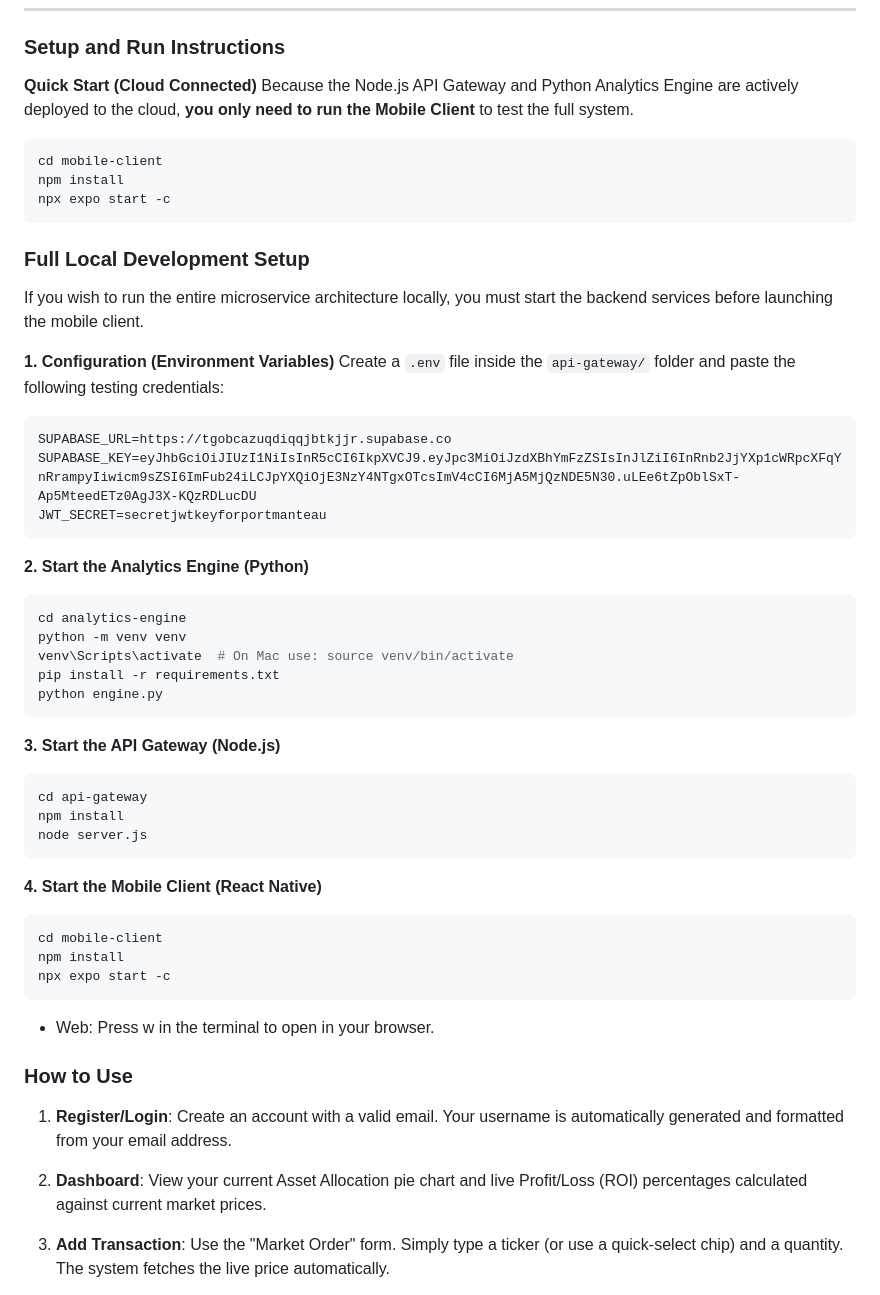
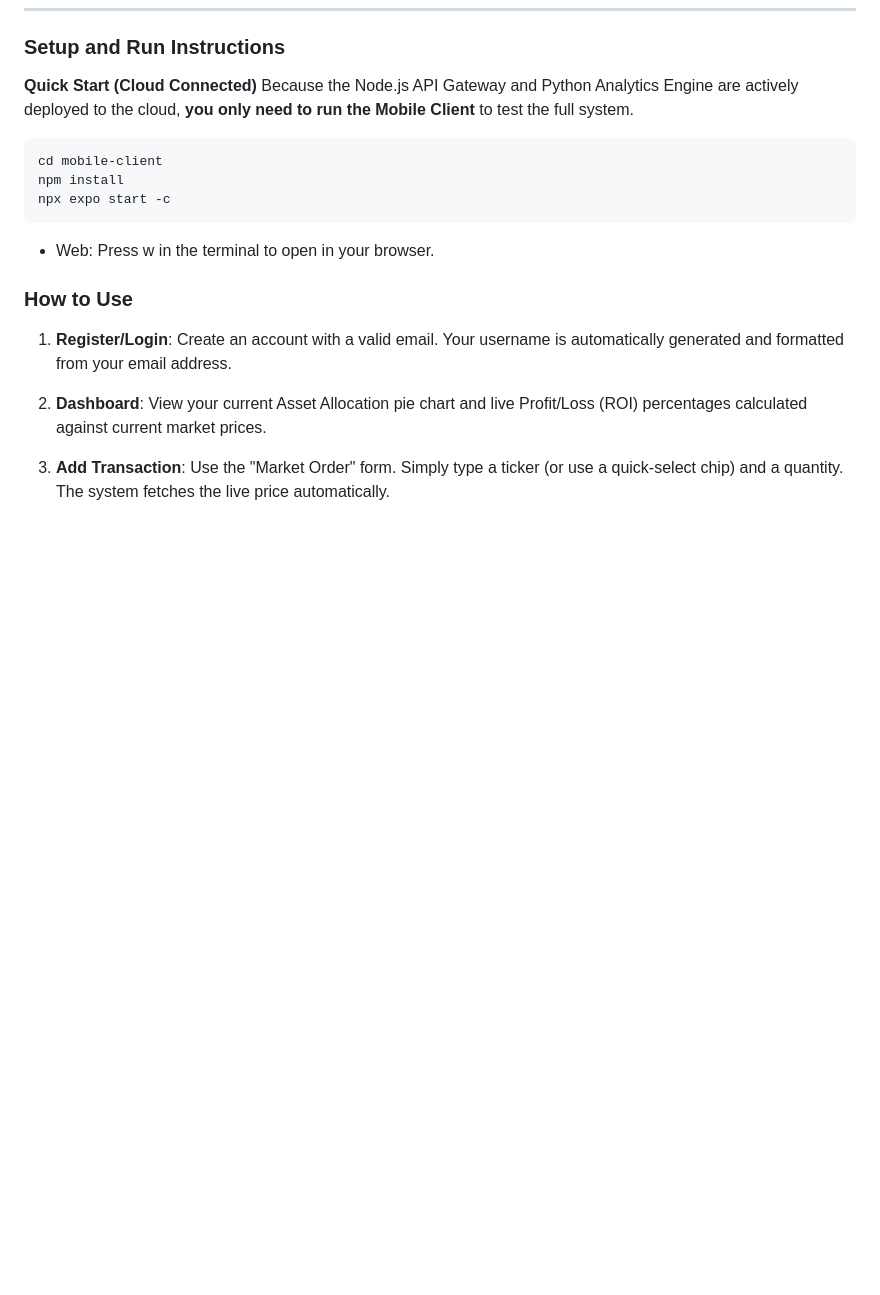
Before and after one commit to Inferno770/portmanteau-project, a Markdown page: README.md, the part around the change. Drawn GitHub-style; blank space fills up the shorter version.

````diff
--- a/README.md
+++ b/README.md
@@ -36,39 +36,6 @@ cd mobile-client
 npm install
 npx expo start -c
 ```
-
-### Full Local Development Setup
-
-If you wish to run the entire microservice architecture locally, you must start the backend services before launching the mobile client.
-
-**1. Configuration (Environment Variables)**
-Create a `.env` file inside the `api-gateway/` folder and paste the following testing credentials:
-```text
-SUPABASE_URL=https://tgobcazuqdiqqjbtkjjr.supabase.co
-SUPABASE_KEY=eyJhbGciOiJIUzI1NiIsInR5cCI6IkpXVCJ9.eyJpc3MiOiJzdXBhYmFzZSIsInJlZiI6InRnb2JjYXp1cWRpcXFqYnRrampyIiwicm9sZSI6ImFub24iLCJpYXQiOjE3NzY4NTgxOTcsImV4cCI6MjA5MjQzNDE5N30.uLEe6tZpOblSxT-Ap5MteedETz0AgJ3X-KQzRDLucDU
-JWT_SECRET=secretjwtkeyforportmanteau
-```
-
-**2. Start the Analytics Engine (Python)**
-```bash
-cd analytics-engine
-python -m venv venv
-venv\Scripts\activate  # On Mac use: source venv/bin/activate
-pip install -r requirements.txt
-python engine.py
-```
-**3. Start the API Gateway (Node.js)**
-```bash
-cd api-gateway
-npm install
-node server.js
-```
-**4. Start the Mobile Client (React Native)**
-```bash
-cd mobile-client
-npm install
-npx expo start -c
-```
 * Web: Press w in the terminal to open in your browser.
 
 ### How to Use
````
